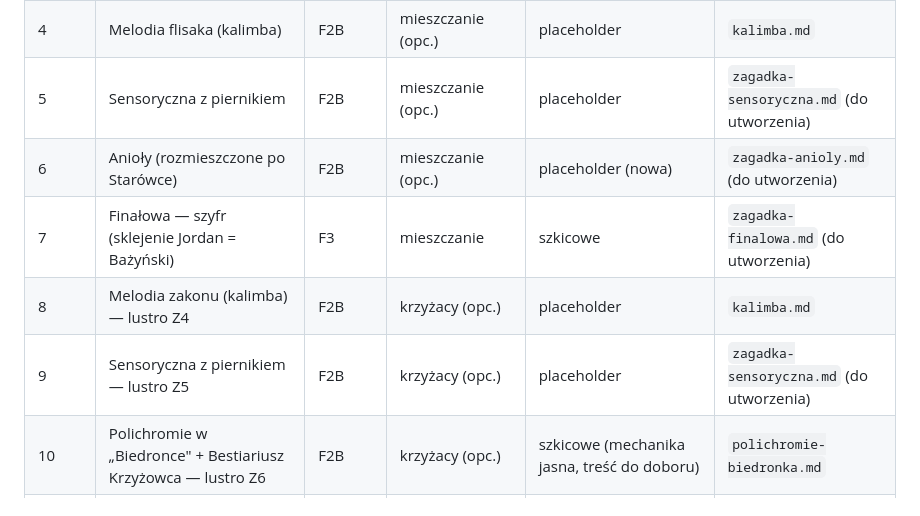
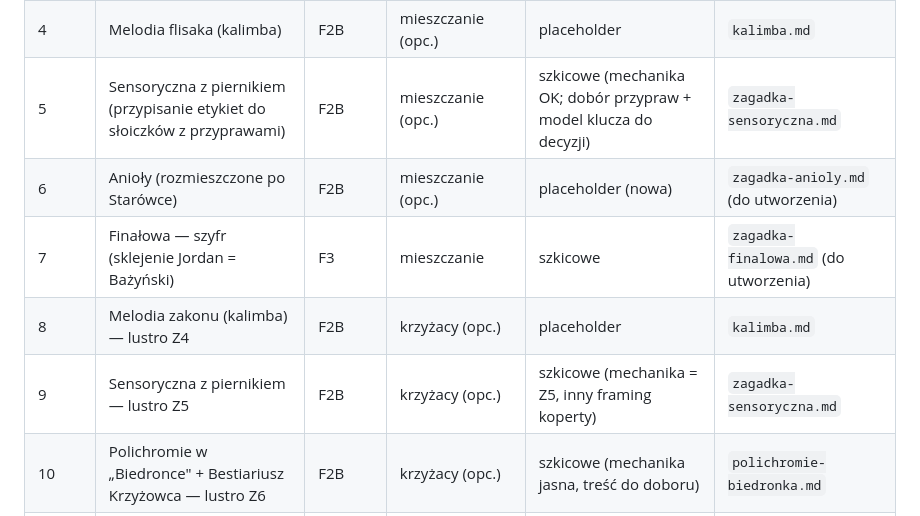
Before and after one commit to Neology92/projekt-gra-miejska-planning, a Markdown page: puzzles/00-master-list.md, the part around the change. GitHub-like rendering.

Commit message:
docs: Z5/Z9 sensoryczna z piernikiem - mechanika slojki+etykiety (dystraktory), przyprawy zweryfikowane vs wiki

```diff
--- a/puzzles/00-master-list.md
+++ b/puzzles/00-master-list.md
@@ -12,11 +12,11 @@ Numeracja kanoniczna [2026-05-29] po scaleniu z boardem. Tory **mieszczan** i **
 | **3** | Infiltracja zamku krzyżackiego — lista nazwisk TR (obowiązkowa TR) | F2B | mieszczanie | szkicowe | `zamek-krzyzacki-lista.md` |
 | **3Z** | Infiltracja Piccolo — kradzież zaopatrzenia + godzina buntu (obowiązkowa krzyżacy) | F2B | krzyżacy | szkicowe | `zamek-krzyzacki-lista.md` (sekcja) / do wydzielenia |
 | 4 | Melodia flisaka (kalimba) | F2B | mieszczanie (opc.) | placeholder | `kalimba.md` |
-| 5 | Sensoryczna z piernikiem | F2B | mieszczanie (opc.) | placeholder | `zagadka-sensoryczna.md` (do utworzenia) |
+| 5 | Sensoryczna z piernikiem (przypisanie etykiet do słoiczków z przyprawami) | F2B | mieszczanie (opc.) | szkicowe (mechanika OK; dobór przypraw + model klucza do decyzji) | `zagadka-sensoryczna.md` |
 | 6 | Anioły (rozmieszczone po Starówce) | F2B | mieszczanie (opc.) | placeholder (nowa) | `zagadka-anioly.md` (do utworzenia) |
 | 7 | Finałowa — szyfr (sklejenie Jordan = Bażyński) | F3 | mieszczanie | szkicowe | `zagadka-finalowa.md` (do utworzenia) |
 | 8 | Melodia zakonu (kalimba) — lustro Z4 | F2B | krzyżacy (opc.) | placeholder | `kalimba.md` |
-| 9 | Sensoryczna z piernikiem — lustro Z5 | F2B | krzyżacy (opc.) | placeholder | `zagadka-sensoryczna.md` (do utworzenia) |
+| 9 | Sensoryczna z piernikiem — lustro Z5 | F2B | krzyżacy (opc.) | szkicowe (mechanika = Z5, inny framing koperty) | `zagadka-sensoryczna.md` |
 | 10 | Polichromie w „Biedronce" + Bestiariusz Krzyżowca — lustro Z6 | F2B | krzyżacy (opc.) | szkicowe (mechanika jasna, treść do doboru) | `polichromie-biedronka.md` |
 | 11 | Finałowa — szyfr (krzyżacy) | F3 | krzyżacy | placeholder | `zagadka-finalowa.md` (sekcja) |
 | bonus | „Opowieść skazanego" (puzzle z trójkątów, dwustronne) | F2B | oba (opcjonalna, gdy grupa świetna) | placeholder, niski priorytet | `bonus-opowiesc-skazanego.md` (do utworzenia) |
```
Also changed, not shown: puzzles/zagadka-sensoryczna.md (added, +79 -0 lines).
